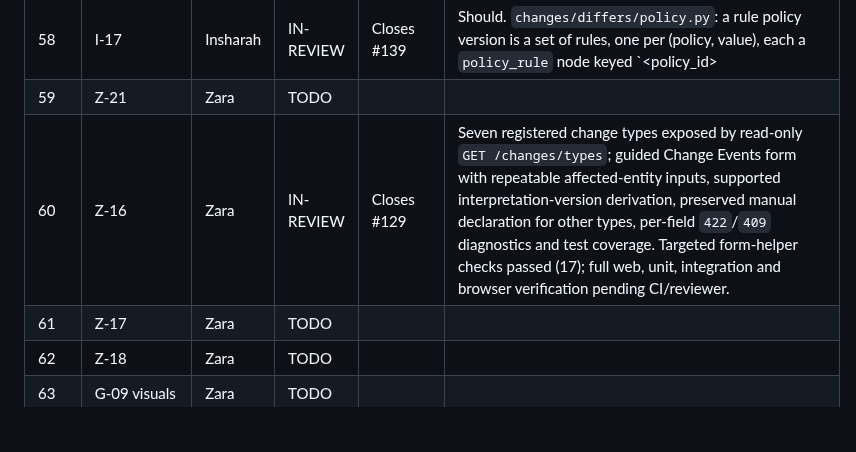
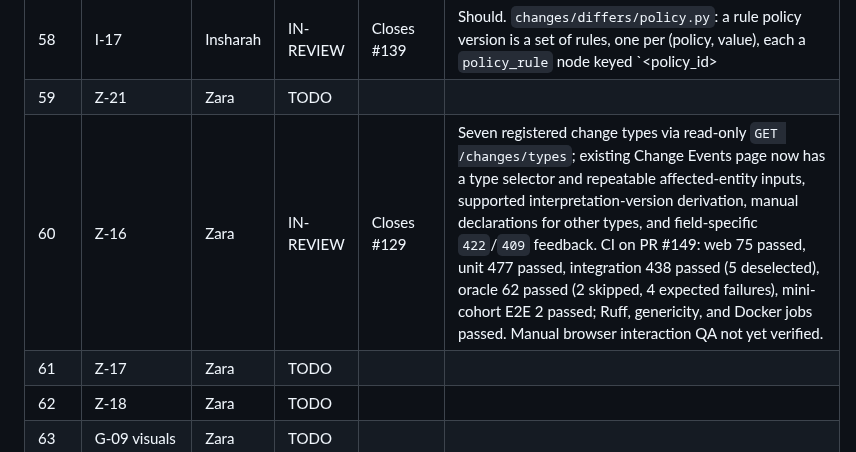
Before and after one commit to ZaraHEREhehe/amrtrace-studio, a Markdown page: PROJECT_PLAN.md, the part around the change. GitHub-like rendering; blank space fills up the shorter version.

Commit message:
Z-16: Record verified CI results in iteration tracking

```diff
--- a/PROJECT_PLAN.md
+++ b/PROJECT_PLAN.md
@@ -950,7 +950,7 @@ Iteration 2 runs as **three parallel tracks** (D-24). Each member works through
 | 57 | I-19 | Insharah | TODO | | |
 | 58 | I-17 | Insharah | IN-REVIEW | Closes #139 | Should. `changes/differs/policy.py`: a rule policy version is a set of rules, one per (policy, value), each a `policy_rule` node keyed `<policy_id>|<value>` (rule-level, D-05). The differ, registered for RULE_POLICY_REVISED through `register_default_differs`, gives one entity per added, removed or changed rule; `validate_entities` checks policy_rule entities (event versions, no region, key shape) and leaves other declared node types to the generic checks. C5 fixture (`c5_rule_policy_revised.yaml`) committed before the differ (D-10) and passes with recall 100%. `tests/integration/test_rule_policy_reevaluation.py` runs the real selector, re-evaluation, exhaustive comparison and gate: selective equals exhaustive on all three axes, recall and precision 1.0, release PUBLISHED; a selector that misses a case is BLOCKED. Open: the evaluator (owner Aabia) does not read a rule policy or write policy_rule edges yet, so the test supplies the policy around the evaluator; until that lands a real revised policy must be declared on the case_rule_version node (selects every case, sound) |
 | 59 | Z-21 | Zara | TODO | | |
-| 60 | Z-16 | Zara | IN-REVIEW | Closes #129 | Seven registered change types exposed by read-only `GET /changes/types`; guided Change Events form with repeatable affected-entity inputs, supported interpretation-version derivation, preserved manual declaration for other types, per-field `422`/`409` diagnostics and test coverage. Targeted form-helper checks passed (17); full web, unit, integration and browser verification pending CI/reviewer. |
+| 60 | Z-16 | Zara | IN-REVIEW | Closes #129 | Seven registered change types via read-only `GET /changes/types`; existing Change Events page now has a type selector and repeatable affected-entity inputs, supported interpretation-version derivation, manual declarations for other types, and field-specific `422`/`409` feedback. CI on PR #149: web 75 passed, unit 477 passed, integration 438 passed (5 deselected), oracle 62 passed (2 skipped, 4 expected failures), mini-cohort E2E 2 passed; Ruff, genericity, and Docker jobs passed. Manual browser interaction QA not yet verified. |
 | 61 | Z-17 | Zara | TODO | | |
 | 62 | Z-18 | Zara | TODO | | |
 | 63 | G-09 visuals | Zara | TODO | | |
```
